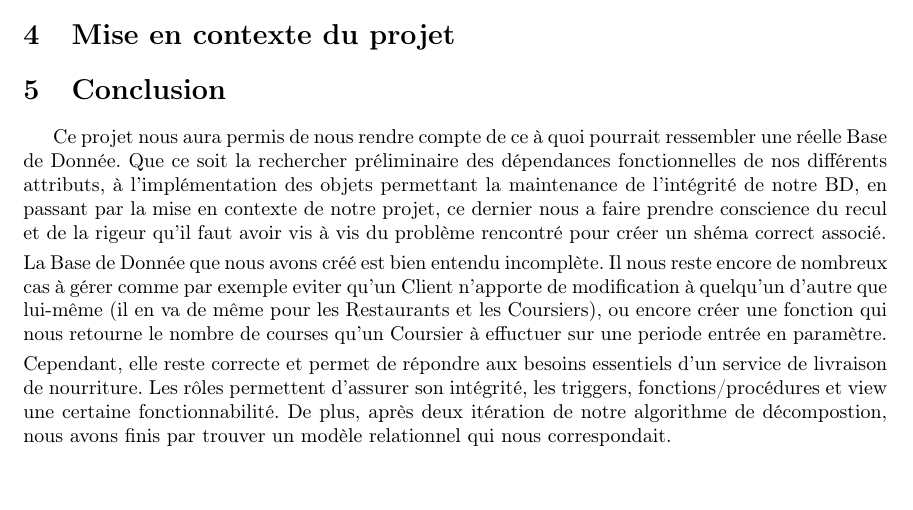
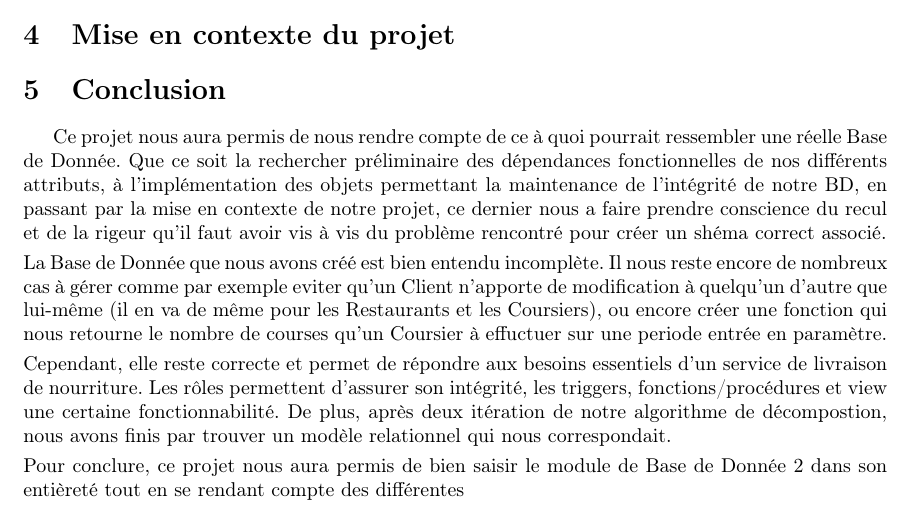
Before and after one commit to TinkyValou/DataBase-Project, a LaTeX document (Rapport/Latex/main.tex): part of page 8 of 8, cut so that both start at the same text, the shorter picture padded with empty space. Compiled offline with pdfLaTeX.

Commit message:
Update main.tex

```diff
--- a/Rapport/Latex/main.tex
+++ b/Rapport/Latex/main.tex
@@ -261,5 +261,7 @@
 
         \noindent La Base de Donnée que nous avons créé est bien entendu incomplète. Il nous reste encore de nombreux cas à gérer comme par exemple eviter qu'un Client n'apporte de modification à quelqu'un d'autre que lui-même (il en va de même pour les Restaurants et les Coursiers), ou encore créer une fonction qui nous retourne le nombre de courses qu'un Coursier à effuctuer sur une periode entrée en paramètre.\smallskip
 
-        \noindent Cependant, elle reste correcte et permet de répondre aux besoins essentiels d'un service de livraison de nourriture. Les rôles permettent d'assurer son intégrité, les triggers, fonctions/procédures et view une certaine fonctionnabilité. De plus, après deux itération de notre algorithme de décompostion, nous avons finis par trouver un modèle relationnel qui nous correspondait.
+        \noindent Cependant, elle reste correcte et permet de répondre aux besoins essentiels d'un service de livraison de nourriture. Les rôles permettent d'assurer son intégrité, les triggers, fonctions/procédures et view une certaine fonctionnabilité. De plus, après deux itération de notre algorithme de décompostion, nous avons finis par trouver un modèle relationnel qui nous correspondait.\smallskip
+
+        \noindent Pour conclure, ce projet nous aura permis de bien saisir le module de Base de Donnée 2 dans son entièreté tout en se rendant compte des différentes
 \end{document}
```
